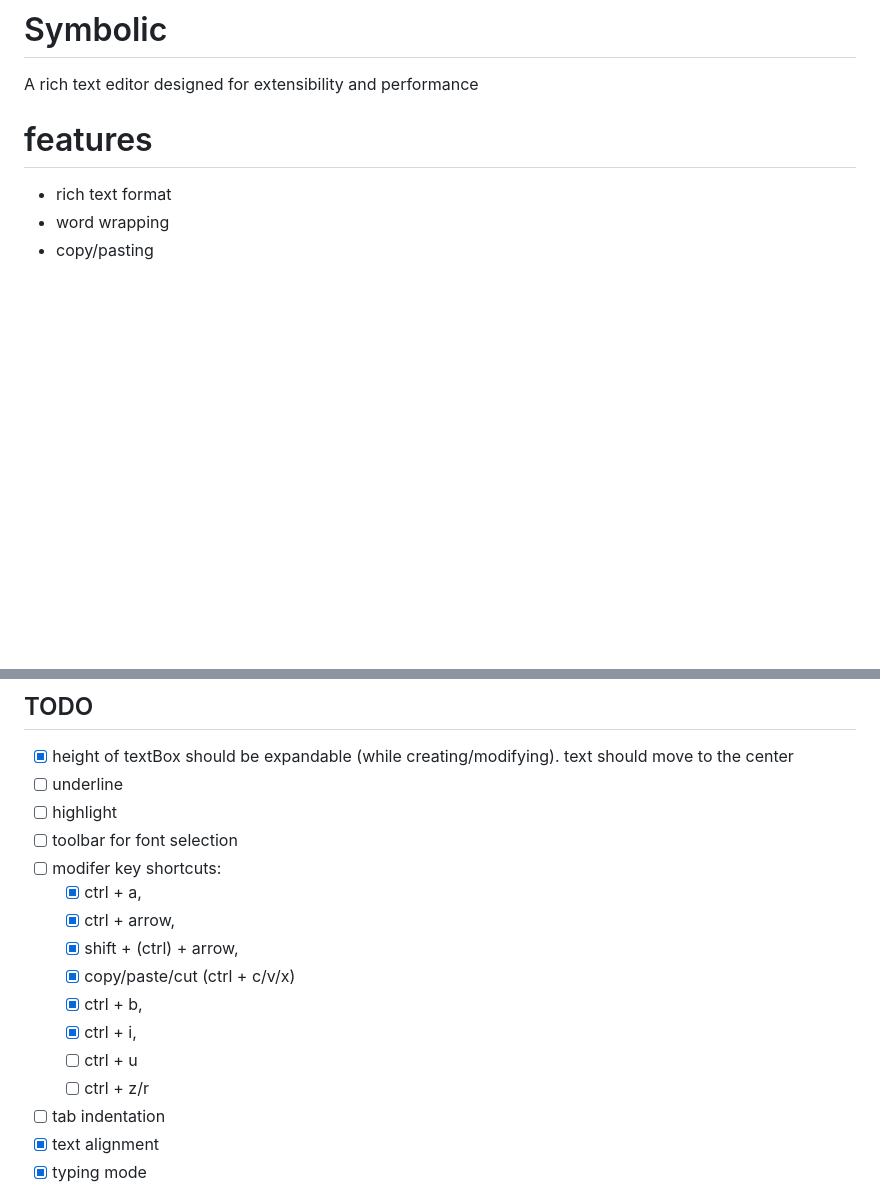
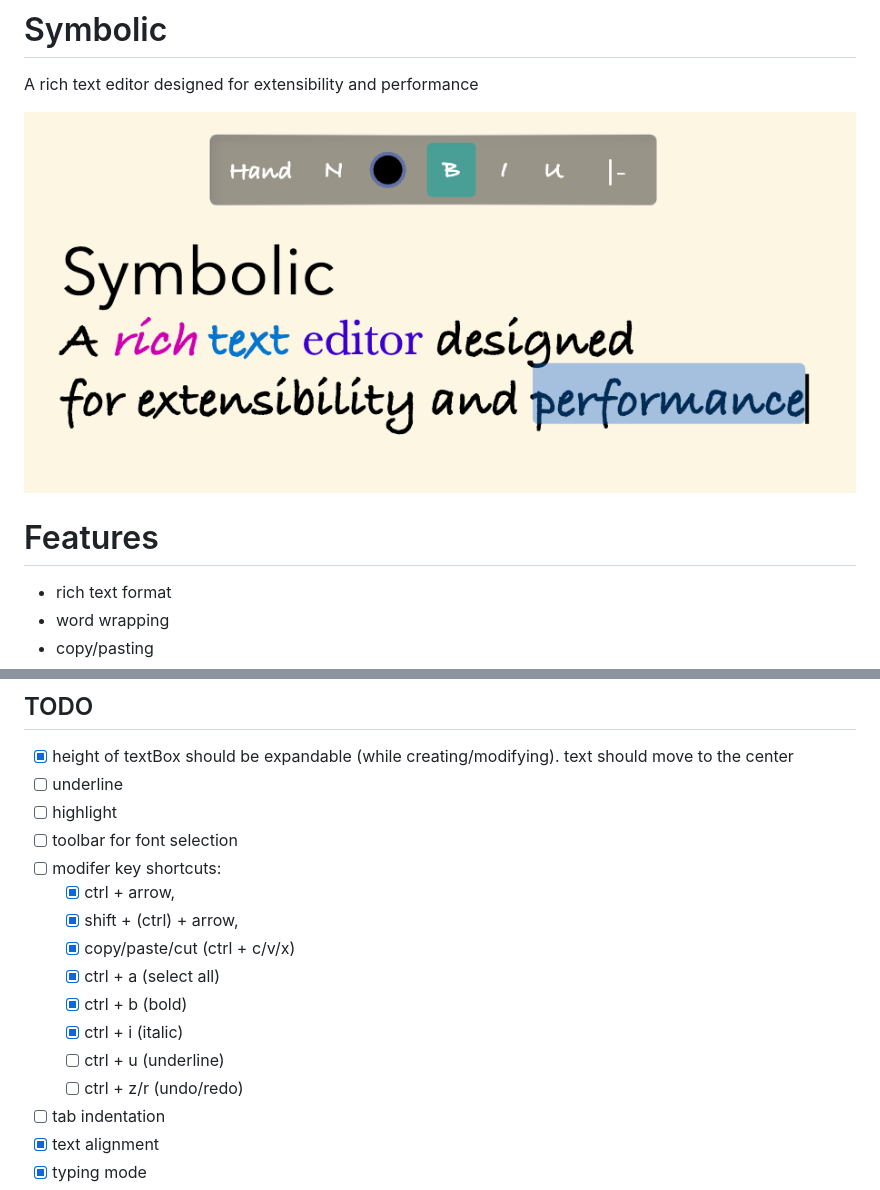
Before and after one commit to hackasaur/symbolic, a Markdown page: README.md, 2 parts joined by grey strips. GitHub-like rendering; pictures changed too: Symbolic.png (added); blank space fills up the shorter version.

```diff
--- a/README.md
+++ b/README.md
@@ -1,7 +1,9 @@
 # Symbolic
 A rich text editor designed for extensibility and performance
 
-# features
+![symbolic](./Symbolic.png)
+
+# Features
 - rich text format
 - word wrapping
 - copy/pasting
@@ -26,14 +28,14 @@ A rich text editor designed for extensibility and performance
 - [ ] highlight
 - [ ] toolbar for font selection
 - [ ] modifer key shortcuts:
-  - [x] ctrl + a,
   - [x] ctrl + arrow,
   - [x] shift + (ctrl) + arrow,
   - [x] copy/paste/cut (ctrl + c/v/x)
-  - [x] ctrl + b,
-  - [x] ctrl + i,
-  - [ ] ctrl + u
-  - [ ] ctrl + z/r
+  - [x] ctrl + a (select all)
+  - [x] ctrl + b (bold)
+  - [x] ctrl + i (italic)
+  - [ ] ctrl + u (underline)
+  - [ ] ctrl + z/r (undo/redo)
 - [ ] tab indentation
 - [x] text alignment
 - [x] typing mode
```
Also changed, not shown: other parts of README.md (+0 -31 lines).
